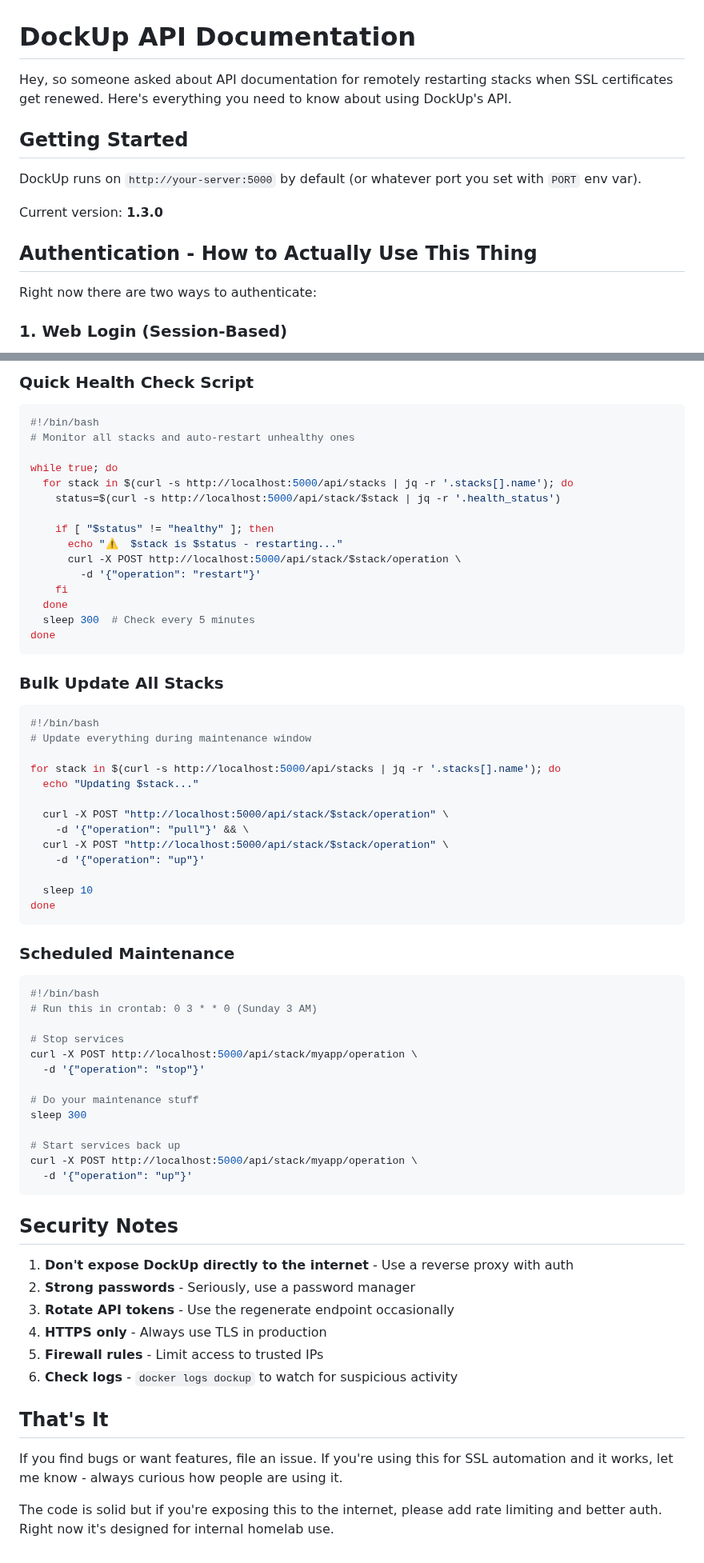
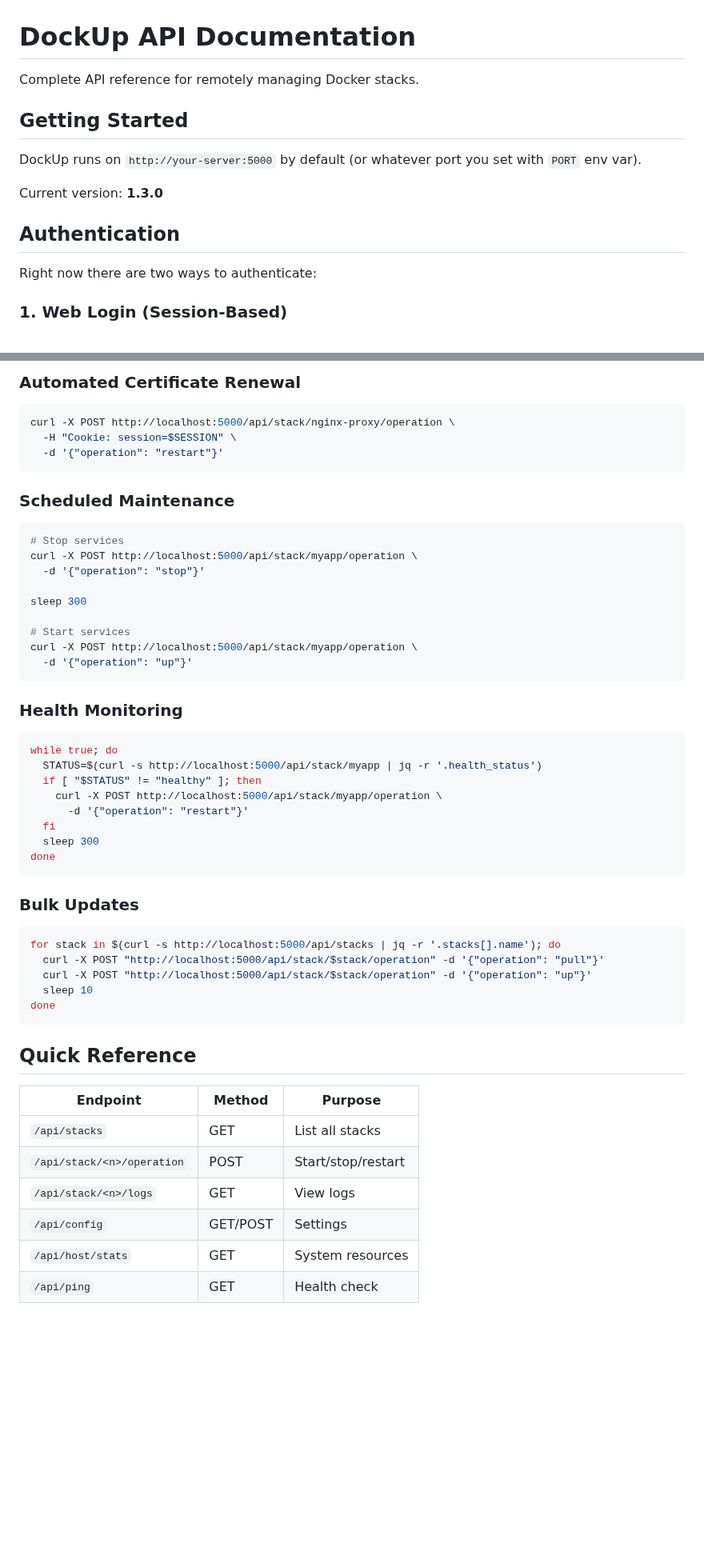
Before and after one commit to ChristoffBo/dockup, a Markdown page: docs/API.md, 2 parts joined by grey strips. Shown at 80% size. Drawn GitHub-style; blank space fills up the shorter version.

````diff
--- a/docs/API.md
+++ b/docs/API.md
@@ -1,6 +1,6 @@
 # DockUp API Documentation
 
-Hey, so someone asked about API documentation for remotely restarting stacks when SSL certificates get renewed. Here's everything you need to know about using DockUp's API.
+Complete API reference for remotely managing Docker stacks.
 
 ## Getting Started
 
@@ -8,7 +8,7 @@ DockUp runs on `http://your-server:5000` by default (or whatever port you set wi
 
 Current version: **1.3.0**
 
-## Authentication - How to Actually Use This Thing
+## Authentication
 
 Right now there are two ways to authenticate:
 
@@ -683,71 +562,52 @@ Something went wrong on the server. Check the logs: `docker logs dockup`
 
-### Quick Health Check Script
+### Automated Certificate Renewal
+```bash
+curl -X POST http://localhost:5000/api/stack/nginx-proxy/operation \
+  -H "Cookie: session=$SESSION" \
+  -d '{"operation": "restart"}'
+```
 
+### Scheduled Maintenance
 ```bash
-#!/bin/bash
-# Monitor all stacks and auto-restart unhealthy ones
+# Stop services
+curl -X POST http://localhost:5000/api/stack/myapp/operation \
+  -d '{"operation": "stop"}'
 
+sleep 300
+
+# Start services
+curl -X POST http://localhost:5000/api/stack/myapp/operation \
+  -d '{"operation": "up"}'
+```
+
+### Health Monitoring
+```bash
 while true; do
-  for stack in $(curl -s http://localhost:5000/api/stacks | jq -r '.stacks[].name'); do
-    status=$(curl -s http://localhost:5000/api/stack/$stack | jq -r '.health_status')
-
-    if [ "$status" != "healthy" ]; then
-      echo "⚠️  $stack is $status - restarting..."
-      curl -X POST http://localhost:5000/api/stack/$stack/operation \
-        -d '{"operation": "restart"}'
-    fi
-  done
-  sleep 300  # Check every 5 minutes
+  STATUS=$(curl -s http://localhost:5000/api/stack/myapp | jq -r '.health_status')
+  if [ "$STATUS" != "healthy" ]; then
+    curl -X POST http://localhost:5000/api/stack/myapp/operation \
+      -d '{"operation": "restart"}'
+  fi
+  sleep 300
 done
 ```
 
-### Bulk Update All Stacks
-
+### Bulk Updates
 ```bash
-#!/bin/bash
-# Update everything during maintenance window
-
 for stack in $(curl -s http://localhost:5000/api/stacks | jq -r '.stacks[].name'); do
-  echo "Updating $stack..."
-
-  curl -X POST "http://localhost:5000/api/stack/$stack/operation" \
-    -d '{"operation": "pull"}' && \
-  curl -X POST "http://localhost:5000/api/stack/$stack/operation" \
-    -d '{"operation": "up"}'
-
+  curl -X POST "http://localhost:5000/api/stack/$stack/operation" -d '{"operation": "pull"}'
+  curl -X POST "http://localhost:5000/api/stack/$stack/operation" -d '{"operation": "up"}'
   sleep 10
 done
 ```
 
-### Scheduled Maintenance
+## Quick Reference
 
-```bash
-#!/bin/bash
-# Run this in crontab: 0 3 * * 0 (Sunday 3 AM)
-
-# Stop services
-curl -X POST http://localhost:5000/api/stack/myapp/operation \
-  -d '{"operation": "stop"}'
-
-# Do your maintenance stuff
-sleep 300
-
-# Start services back up
-curl -X POST http://localhost:5000/api/stack/myapp/operation \
-  -d '{"operation": "up"}'
-```
-
-## Security Notes
-
-1. **Don't expose DockUp directly to the internet** - Use a reverse proxy with auth
-2. **Strong passwords** - Seriously, use a password manager
-3. **Rotate API tokens** - Use the regenerate endpoint occasionally
-4. **HTTPS only** - Always use TLS in production
-5. **Firewall rules** - Limit access to trusted IPs
-6. **Check logs** - `docker logs dockup` to watch for suspicious activity
-
-## That's It
-
-If you find bugs or want features, file an issue. If you're using this for SSL automation and it works, let me know - always curious how people are using it.
-
-The code is solid but if you're exposing this to the internet, please add rate limiting and better auth. Right now it's designed for internal homelab use.
+| Endpoint | Method | Purpose |
+|----------|--------|---------|
+| `/api/stacks` | GET | List all stacks |
+| `/api/stack/<n>/operation` | POST | Start/stop/restart |
+| `/api/stack/<n>/logs` | GET | View logs |
+| `/api/config` | GET/POST | Settings |
+| `/api/host/stats` | GET | System resources |
+| `/api/ping` | GET | Health check |
````
Also changed, not shown: other parts of docs/API.md (+14 -135 lines).
